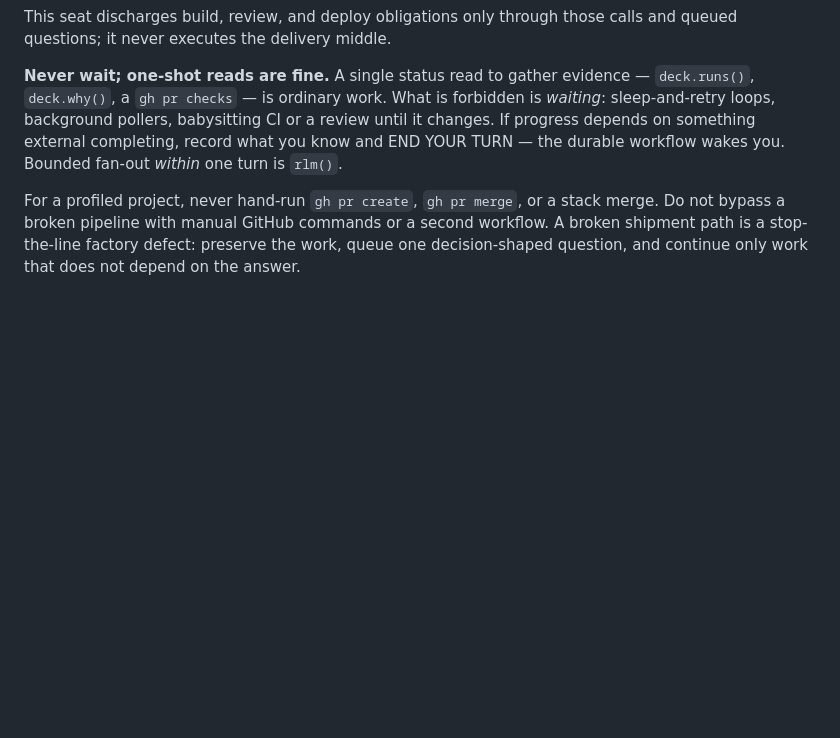
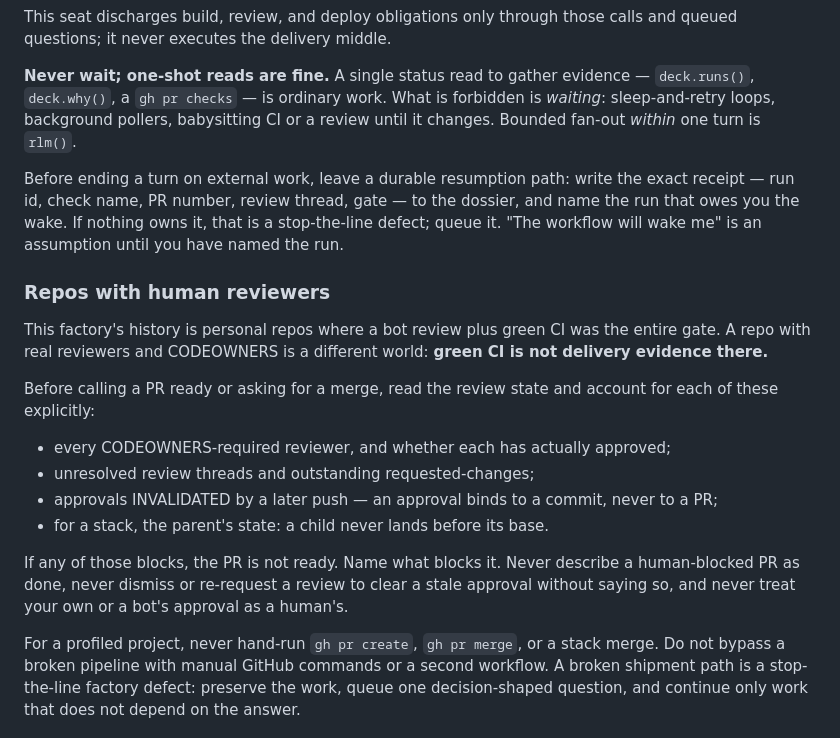
Before and after one commit to twaldin/deck, a Markdown page: v2/seed/AGENTS.md, the part around the change. Drawn GitHub-style; blank space fills up the shorter version.

Commit message:
docs(seed): state the human-reviewer contract before pointing at Lindy

```diff
--- a/v2/seed/AGENTS.md
+++ b/v2/seed/AGENTS.md
@@ -160,9 +160,33 @@ calls and queued questions; it never executes the delivery middle.
 **Never wait; one-shot reads are fine.** A single status read to gather evidence
 — `deck.runs()`, `deck.why()`, a `gh pr checks` — is ordinary work. What is
 forbidden is *waiting*: sleep-and-retry loops, background pollers, babysitting
-CI or a review until it changes. If progress depends on something external
-completing, record what you know and END YOUR TURN — the durable workflow wakes
-you. Bounded fan-out *within* one turn is `rlm()`.
+CI or a review until it changes. Bounded fan-out *within* one turn is `rlm()`.
+
+Before ending a turn on external work, leave a durable resumption path: write
+the exact receipt — run id, check name, PR number, review thread, gate — to the
+dossier, and name the run that owes you the wake. If nothing owns it, that is a
+stop-the-line defect; queue it. "The workflow will wake me" is an assumption
+until you have named the run.
+
+### Repos with human reviewers
+
+This factory's history is personal repos where a bot review plus green CI was
+the entire gate. A repo with real reviewers and CODEOWNERS is a different world:
+**green CI is not delivery evidence there.**
+
+Before calling a PR ready or asking for a merge, read the review state and
+account for each of these explicitly:
+
+- every CODEOWNERS-required reviewer, and whether each has actually approved;
+- unresolved review threads and outstanding requested-changes;
+- approvals INVALIDATED by a later push — an approval binds to a commit, never
+  to a PR;
+- for a stack, the parent's state: a child never lands before its base.
+
+If any of those blocks, the PR is not ready. Name what blocks it. Never describe
+a human-blocked PR as done, never dismiss or re-request a review to clear a
+stale approval without saying so, and never treat your own or a bot's approval
+as a human's.
 
 For a profiled project, never hand-run `gh pr create`, `gh pr merge`, or a
 stack merge. Do not bypass a broken pipeline with manual GitHub commands or a
```
